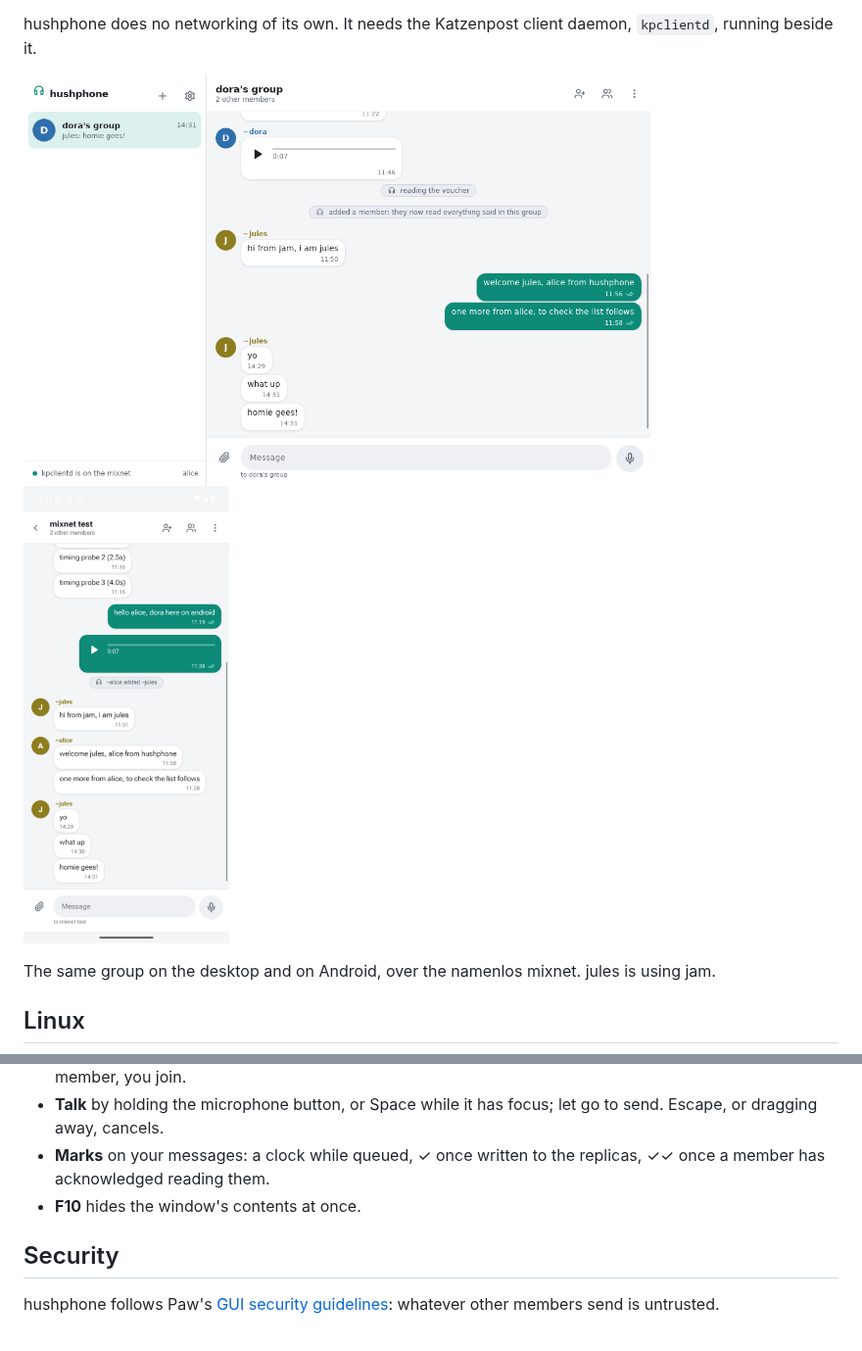
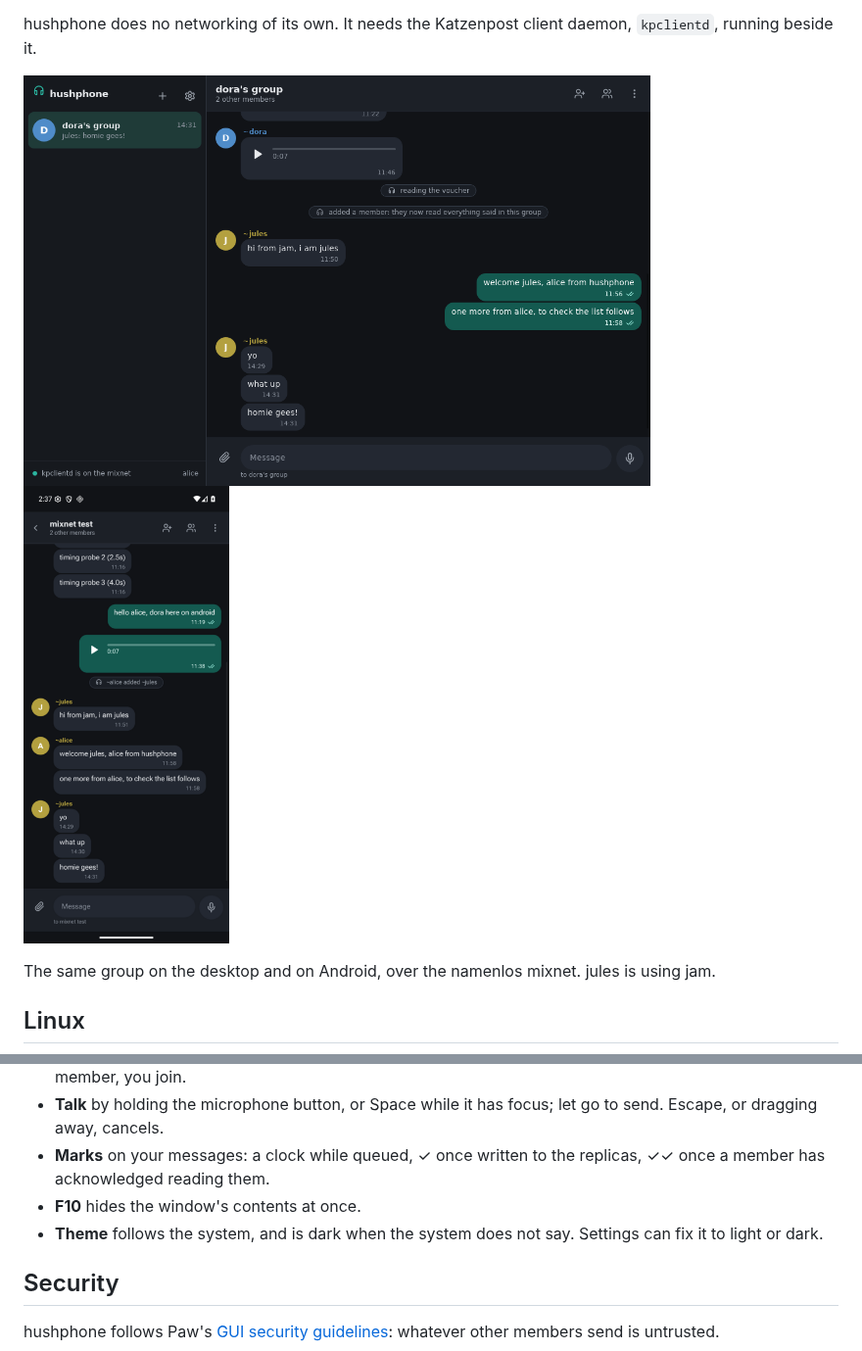
Before and after one commit to katzenpost/hushphone, a Markdown page: README.md, 2 parts joined by grey strips. Shown at 98% size. Rendered like a GitHub page; pictures changed too: docs/android.png, docs/desktop.png.

Commit message:
Dark unless the system asks for light; dark screenshots

```diff
--- a/README.md
+++ b/README.md
@@ -62,6 +62,7 @@ ship one.
 - **Marks** on your messages: a clock while queued, ✓ once written to the replicas, ✓✓ once a
   member has acknowledged reading them.
 - **F10** hides the window's contents at once.
+- **Theme** follows the system, and is dark when the system does not say. Settings can fix it to light or dark.
 
 ## Security
 
```
Also changed, not shown: 1 other file.
